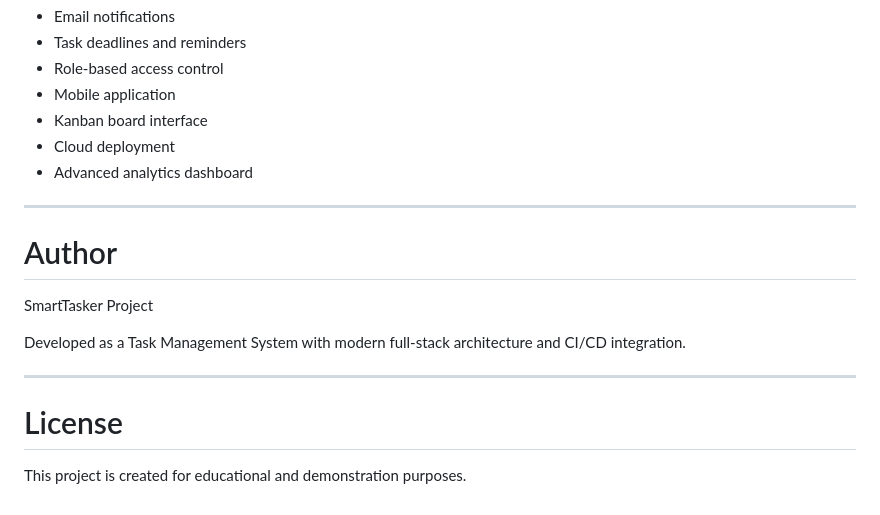
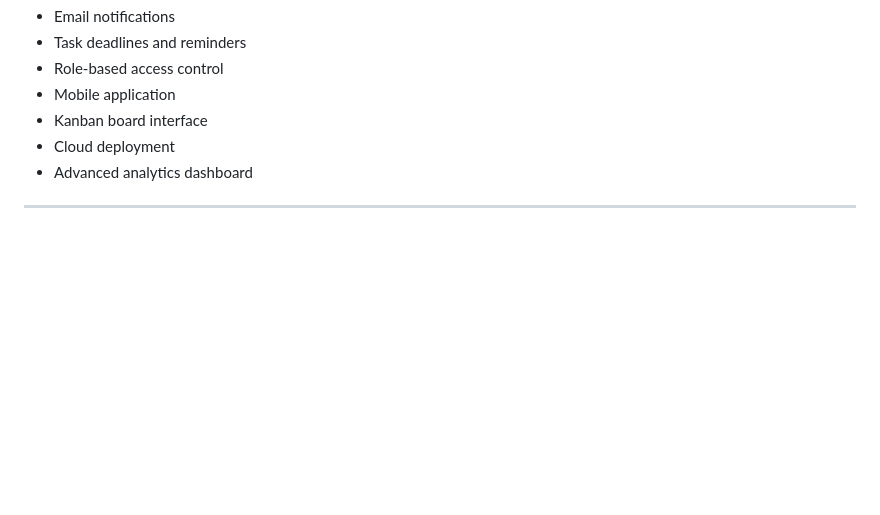
Before and after one commit to jahanayesha784-wq/smarttasker, a Markdown page: README.md, the part around the change. Rendered like a GitHub page; blank space fills up the shorter version.

Commit message:
Updated README documentation

```diff
--- a/README.md
+++ b/README.md
@@ -284,15 +284,3 @@ Possible improvements for future versions:
 - Advanced analytics dashboard
 
 ---
-
-#  Author
-
-SmartTasker Project
-
-Developed as a Task Management System with modern full-stack architecture and CI/CD integration.
-
----
-
-#  License
-
-This project is created for educational and demonstration purposes.
```
